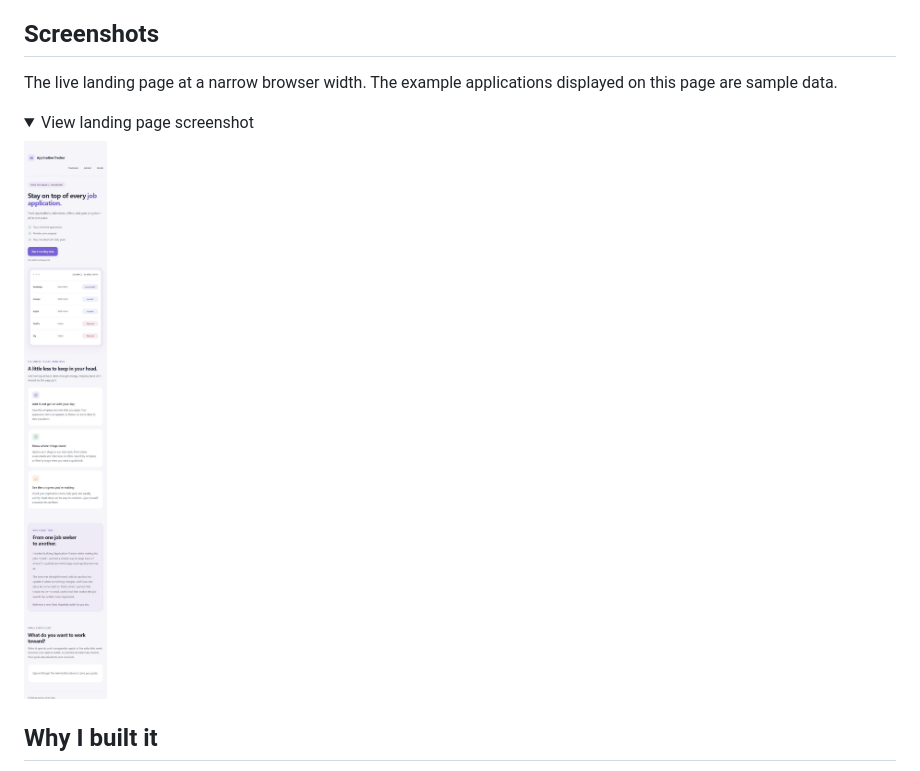
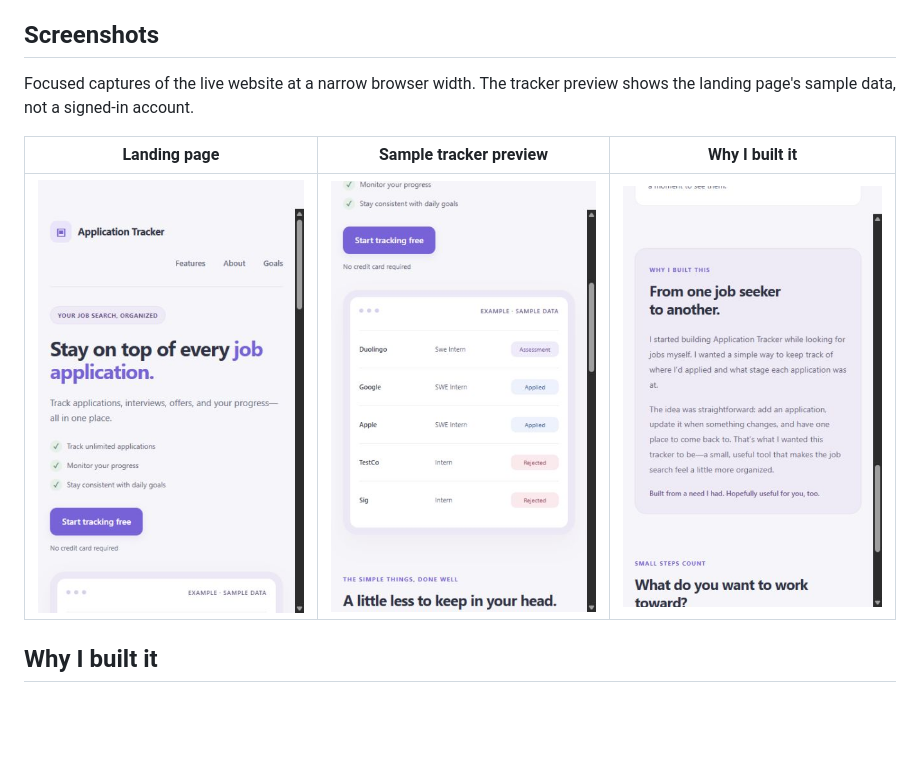
Before and after one commit to RichieVuong/job-search-tracker, a Markdown page: README.md, the part around the change. Drawn GitHub-style; pictures changed too: docs/images/about.png (added), docs/images/landing-hero.png (added), docs/images/tracker-preview.png (added); folded sections open; blank space fills up the shorter version.

Commit message:
Show focused website screenshots directly in README

```diff
--- a/README.md
+++ b/README.md
@@ -10,14 +10,11 @@ Google sign-in is required to use the tracker. If the deployment is unavailable,
 
 ## Screenshots
 
-The live landing page at a narrow browser width. The example applications displayed on this page are sample data.
+Focused captures of the live website at a narrow browser width. The tracker preview shows the landing page's sample data, not a signed-in account.
 
-<details>
-<summary>View landing page screenshot</summary>
-
-<img src="docs/images/landing.png" alt="Application Tracker landing page with features, about, and goals sections" width="400">
-
-</details>
+| Landing page | Sample tracker preview | Why I built it |
+| --- | --- | --- |
+| ![Landing page introduction](docs/images/landing-hero.png) | ![Sample application preview](docs/images/tracker-preview.png) | ![Project story](docs/images/about.png) |
 
 ## Why I built it
 
```
